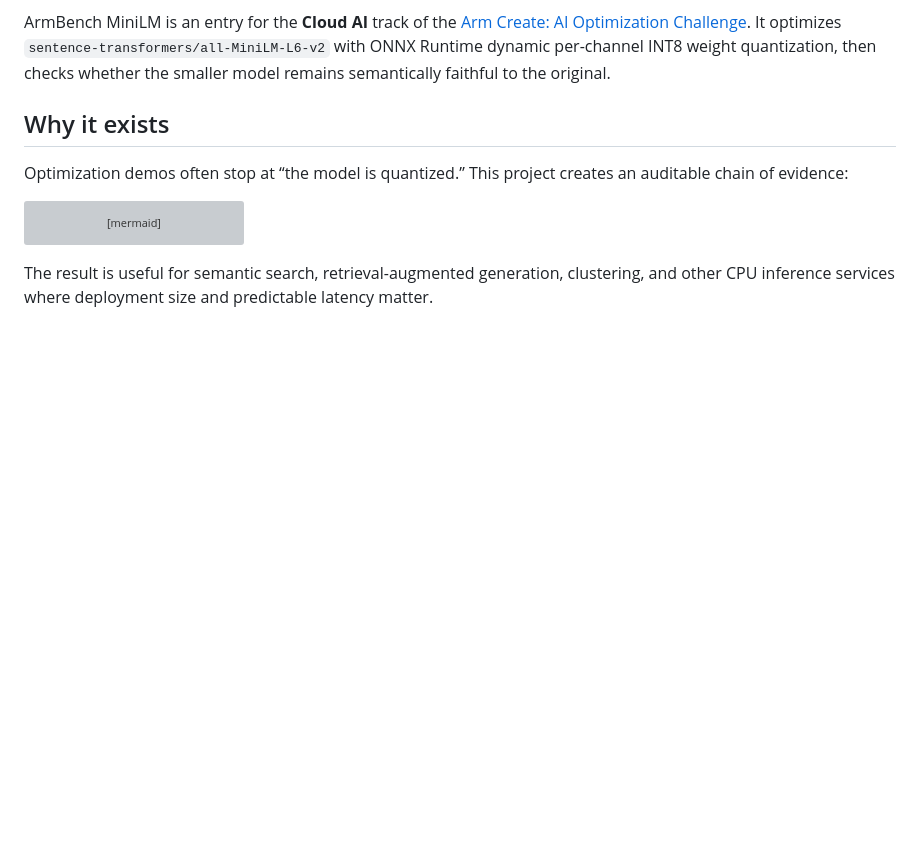
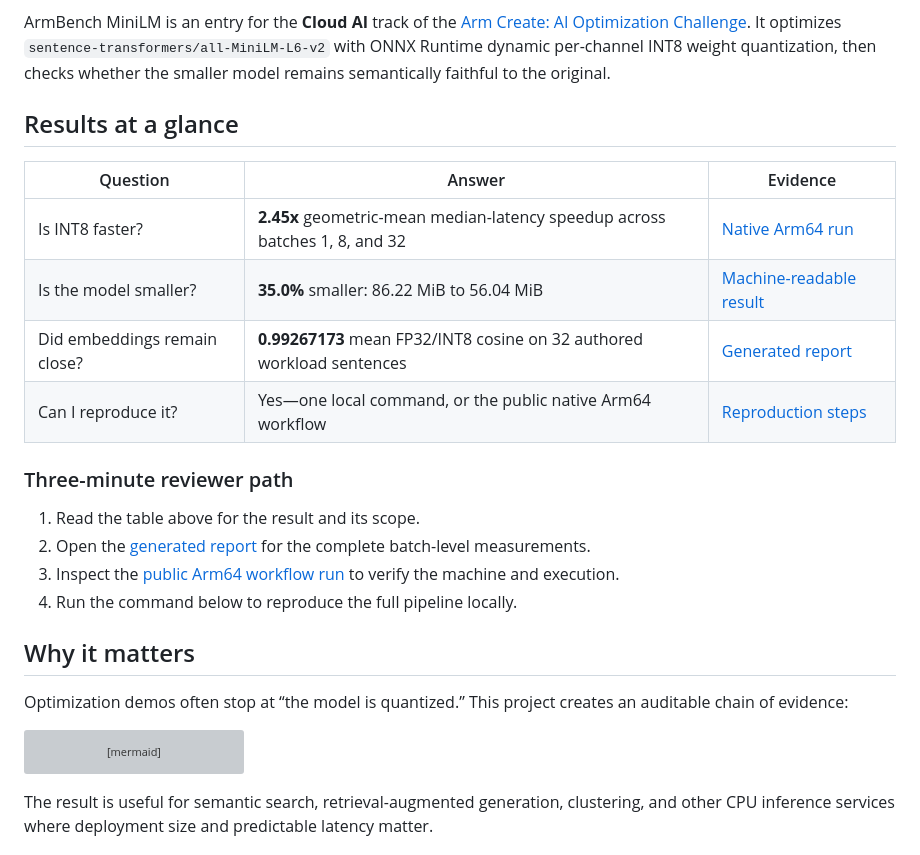
Before and after one commit to yhay81/armbench-minilm, a Markdown page: README.md, the part around the change. GitHub-like rendering; blank space fills up the shorter version; grey boxes are pictures that could not be loaded.

```diff
--- a/README.md
+++ b/README.md
@@ -10,7 +10,23 @@
 
 ArmBench MiniLM is an entry for the **Cloud AI** track of the [Arm Create: AI Optimization Challenge](https://arm-ai-optimization-challenge.devpost.com/). It optimizes `sentence-transformers/all-MiniLM-L6-v2` with ONNX Runtime dynamic per-channel INT8 weight quantization, then checks whether the smaller model remains semantically faithful to the original.
 
-## Why it exists
+## Results at a glance
+
+| Question | Answer | Evidence |
+|---|---|---|
+| Is INT8 faster? | **2.45x** geometric-mean median-latency speedup across batches 1, 8, and 32 | [Native Arm64 run](https://github.com/yhay81/armbench-minilm/actions/runs/31405378460) |
+| Is the model smaller? | **35.0%** smaller: 86.22 MiB to 56.04 MiB | [Machine-readable result](benchmarks/github-arm64-run-31405378460/benchmark.json) |
+| Did embeddings remain close? | **0.99267173** mean FP32/INT8 cosine on 32 authored workload sentences | [Generated report](benchmarks/github-arm64-run-31405378460/report.md) |
+| Can I reproduce it? | Yes—one local command, or the public native Arm64 workflow | [Reproduction steps](#reproduce-it) |
+
+### Three-minute reviewer path
+
+1. Read the table above for the result and its scope.
+2. Open the [generated report](benchmarks/github-arm64-run-31405378460/report.md) for the complete batch-level measurements.
+3. Inspect the [public Arm64 workflow run](https://github.com/yhay81/armbench-minilm/actions/runs/31405378460) to verify the machine and execution.
+4. Run the command below to reproduce the full pipeline locally.
+
+## Why it matters
 
 Optimization demos often stop at “the model is quantized.” This project creates an auditable chain of evidence:
 
```
Also changed, not shown: docs/submission.md (+63 -13 lines).
